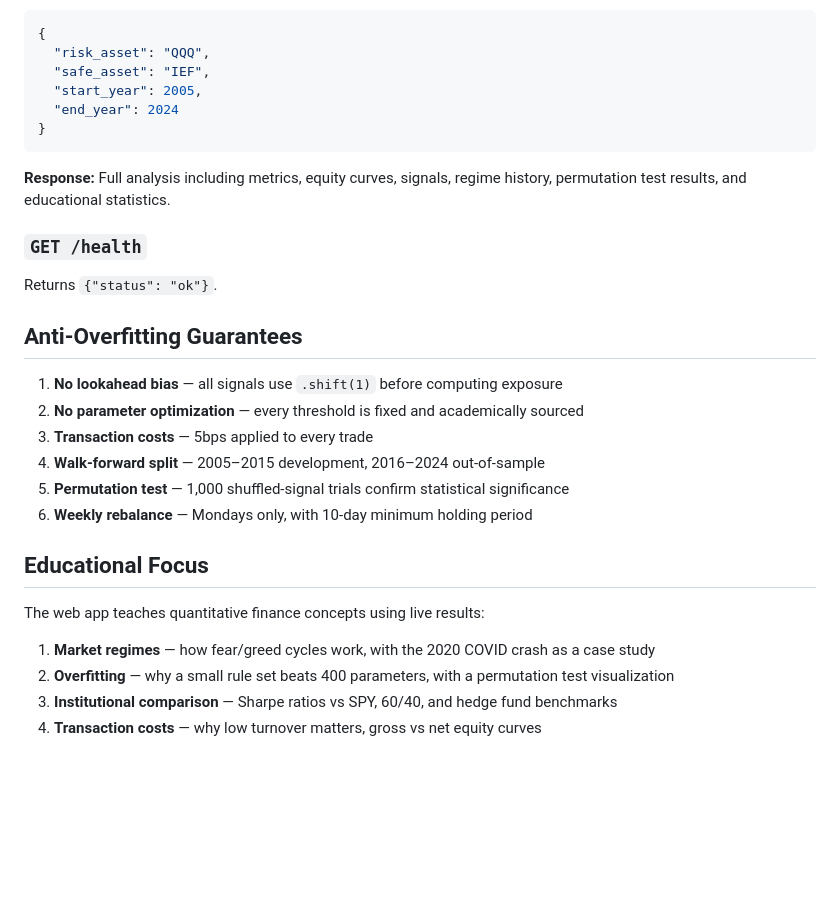
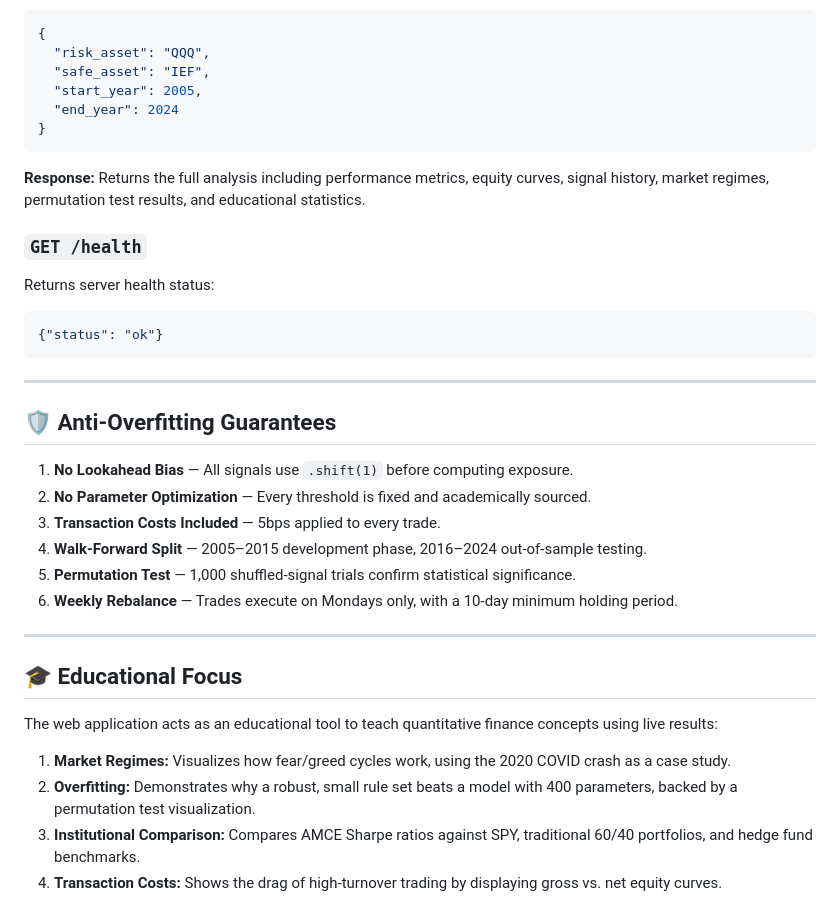
Before and after one commit to Dhruvjain35/AMCE---Adaptive-Market-Cycle-Engine, a Markdown page: README.md, the part around one of its changes. GitHub-like rendering; blank space fills up the shorter version.

````diff
--- a/README.md
+++ b/README.md
@@ -82,27 +81,32 @@ Click **"Run Analysis →"** to see results.
   "end_year": 2024
 }
 ```
-
-**Response:** Full analysis including metrics, equity curves, signals, regime history, permutation test results, and educational statistics.
+**Response:** Returns the full analysis including performance metrics, equity curves, signal history, market regimes, permutation test results, and educational statistics.
 
 ### `GET /health`
+Returns server health status:
+```json
+{"status": "ok"}
+```
 
-Returns `{"status": "ok"}`.
+---
 
-## Anti-Overfitting Guarantees
+## 🛡️ Anti-Overfitting Guarantees
 
-1. **No lookahead bias** — all signals use `.shift(1)` before computing exposure
-2. **No parameter optimization** — every threshold is fixed and academically sourced
-3. **Transaction costs** — 5bps applied to every trade
-4. **Walk-forward split** — 2005–2015 development, 2016–2024 out-of-sample
-5. **Permutation test** — 1,000 shuffled-signal trials confirm statistical significance
-6. **Weekly rebalance** — Mondays only, with 10-day minimum holding period
+1. **No Lookahead Bias** — All signals use `.shift(1)` before computing exposure.
+2. **No Parameter Optimization** — Every threshold is fixed and academically sourced.
+3. **Transaction Costs Included** — 5bps applied to every trade.
+4. **Walk-Forward Split** — 2005–2015 development phase, 2016–2024 out-of-sample testing.
+5. **Permutation Test** — 1,000 shuffled-signal trials confirm statistical significance.
+6. **Weekly Rebalance** — Trades execute on Mondays only, with a 10-day minimum holding period.
 
-## Educational Focus
+---
 
-The web app teaches quantitative finance concepts using live results:
+## 🎓 Educational Focus
 
-1. **Market regimes** — how fear/greed cycles work, with the 2020 COVID crash as a case study
-2. **Overfitting** — why a small rule set beats 400 parameters, with a permutation test visualization
-3. **Institutional comparison** — Sharpe ratios vs SPY, 60/40, and hedge fund benchmarks
-4. **Transaction costs** — why low turnover matters, gross vs net equity curves
+The web application acts as an educational tool to teach quantitative finance concepts using live results:
+
+1. **Market Regimes:** Visualizes how fear/greed cycles work, using the 2020 COVID crash as a case study.
+2. **Overfitting:** Demonstrates why a robust, small rule set beats a model with 400 parameters, backed by a permutation test visualization.
+3. **Institutional Comparison:** Compares AMCE Sharpe ratios against SPY, traditional 60/40 portfolios, and hedge fund benchmarks.
+4. **Transaction Costs:** Shows the drag of high-turnover trading by displaying gross vs. net equity curves.
````
Also changed, not shown: other parts of README.md (+30 -31 lines).
